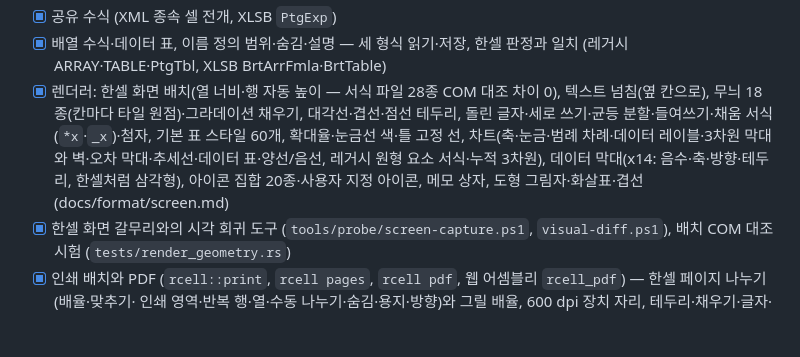
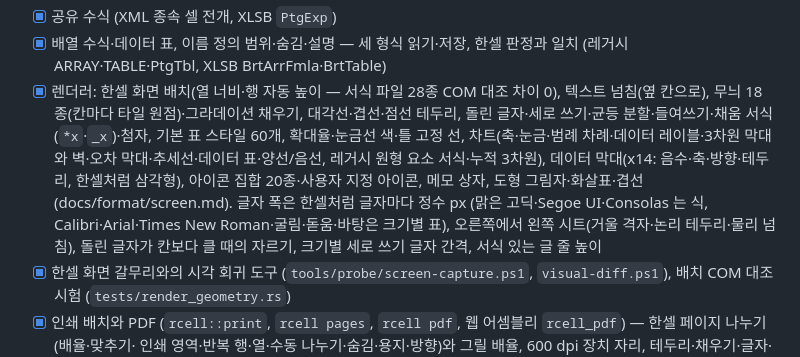
Before and after one commit to yoomin53/rcell, a Markdown page: docs/ROADMAP.md, the part around the change. Drawn GitHub-style; blank space fills up the shorter version.

```diff
--- a/docs/ROADMAP.md
+++ b/docs/ROADMAP.md
@@ -45,7 +45,7 @@
 - [x] 스파크라인 그리기 (x14 꺾은선·막대·승패, 표식, 높음·낮음·처음·끝, 음수 색, 축, 빈 칸, 사용자 최소·최대)
 - [x] 공유 수식 (XML 종속 셀 전개, XLSB `PtgExp`)
 - [x] 배열 수식·데이터 표, 이름 정의 범위·숨김·설명 — 세 형식 읽기·저장, 한셀 판정과 일치 (레거시 ARRAY·TABLE·PtgTbl, XLSB BrtArrFmla·BrtTable)
-- [x] 렌더러: 한셀 화면 배치(열 너비·행 자동 높이 — 서식 파일 28종 COM 대조 차이 0), 텍스트 넘침(옆 칸으로), 무늬 18종(칸마다 타일 원점)·그라데이션 채우기, 대각선·겹선·점선 테두리, 돌린 글자·세로 쓰기·균등 분할·들여쓰기·채움 서식(`*x`·`_x`)·첨자, 기본 표 스타일 60개, 확대율·눈금선 색·틀 고정 선, 차트(축·눈금·범례 차례·데이터 레이블·3차원 막대와 벽·오차 막대·추세선·데이터 표·양선/음선, 레거시 원형 요소 서식·누적 3차원), 데이터 막대(x14: 음수·축·방향·테두리, 한셀처럼 삼각형), 아이콘 집합 20종·사용자 지정 아이콘, 메모 상자, 도형 그림자·화살표·겹선 (docs/format/screen.md)
+- [x] 렌더러: 한셀 화면 배치(열 너비·행 자동 높이 — 서식 파일 28종 COM 대조 차이 0), 텍스트 넘침(옆 칸으로), 무늬 18종(칸마다 타일 원점)·그라데이션 채우기, 대각선·겹선·점선 테두리, 돌린 글자·세로 쓰기·균등 분할·들여쓰기·채움 서식(`*x`·`_x`)·첨자, 기본 표 스타일 60개, 확대율·눈금선 색·틀 고정 선, 차트(축·눈금·범례 차례·데이터 레이블·3차원 막대와 벽·오차 막대·추세선·데이터 표·양선/음선, 레거시 원형 요소 서식·누적 3차원), 데이터 막대(x14: 음수·축·방향·테두리, 한셀처럼 삼각형), 아이콘 집합 20종·사용자 지정 아이콘, 메모 상자, 도형 그림자·화살표·겹선 (docs/format/screen.md). 글자 폭은 한셀처럼 글자마다 정수 px (맑은 고딕·Segoe UI·Consolas 는 식, Calibri·Arial·Times New Roman·굴림·돋움·바탕은 크기별 표), 오른쪽에서 왼쪽 시트(거울 격자·논리 테두리·물리 넘침), 돌린 글자가 칸보다 클 때의 자르기, 크기별 세로 쓰기 글자 간격, 서식 있는 글 줄 높이
 - [x] 한셀 화면 갈무리와의 시각 회귀 도구 (`tools/probe/screen-capture.ps1`, `visual-diff.ps1`), 배치 COM 대조 시험 (`tests/render_geometry.rs`)
 - [x] 인쇄 배치와 PDF (`rcell::print`, `rcell pages`, `rcell pdf`, 웹 어셈블리 `rcell_pdf`) — 한셀 페이지 나누기(배율·맞추기·
   인쇄 영역·반복 행·열·수동 나누기·숨김·용지·방향)와 그릴 배율, 600 dpi 장치 자리, 테두리·채우기·글자·머리글/바닥글·행·열
```
Also changed, not shown: docs/format/screen.md (+35 -4 lines).
